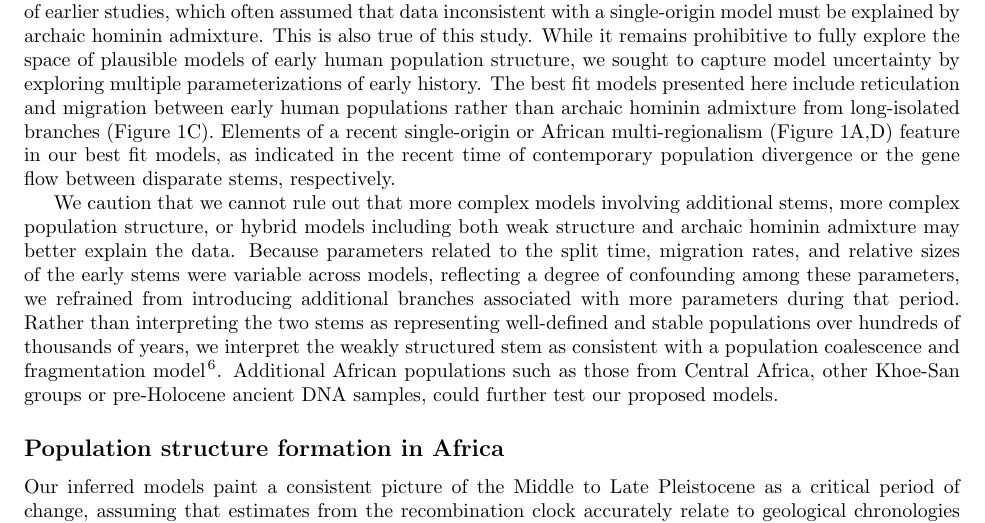
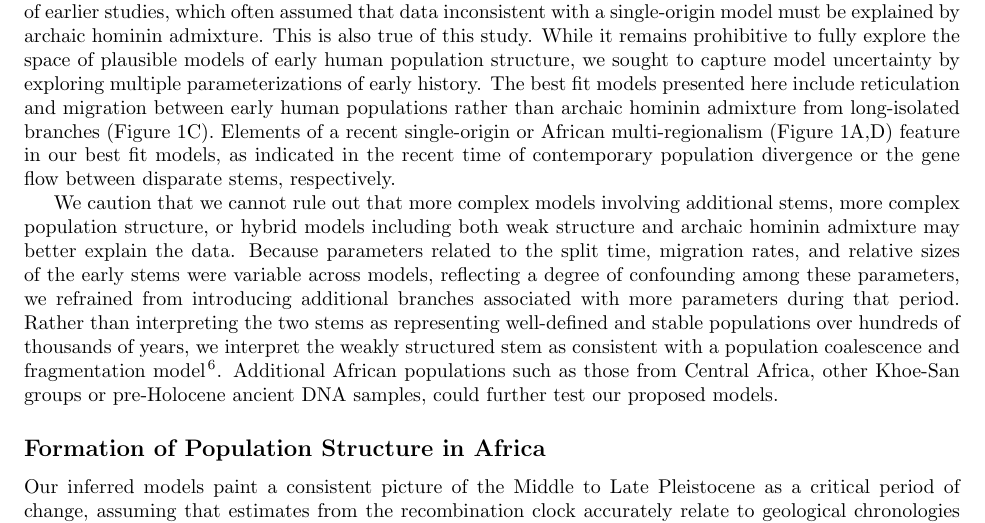
Before and after one commit to apragsdale/african-structure-paper, a LaTeX paper (paper.tex): part of page 6 of 13, cut so that both start at the same text. Compiled offline with pdfLaTeX.

Commit message:
Update paper.tex

```diff
--- a/paper.tex
+++ b/paper.tex
@@ -501,7 +501,7 @@ Additional African populations such as those
 from Central Africa, other Khoe-San groups or pre-Holocene ancient DNA samples,
 could further test our proposed models.
 
-\subsection*{Population structure formation in Africa}
+\subsection*{Formation of Population Structure in Africa}
 
 Our inferred models paint a consistent picture of the Middle to Late
 Pleistocene as a critical period of change, assuming that estimates from the
```
